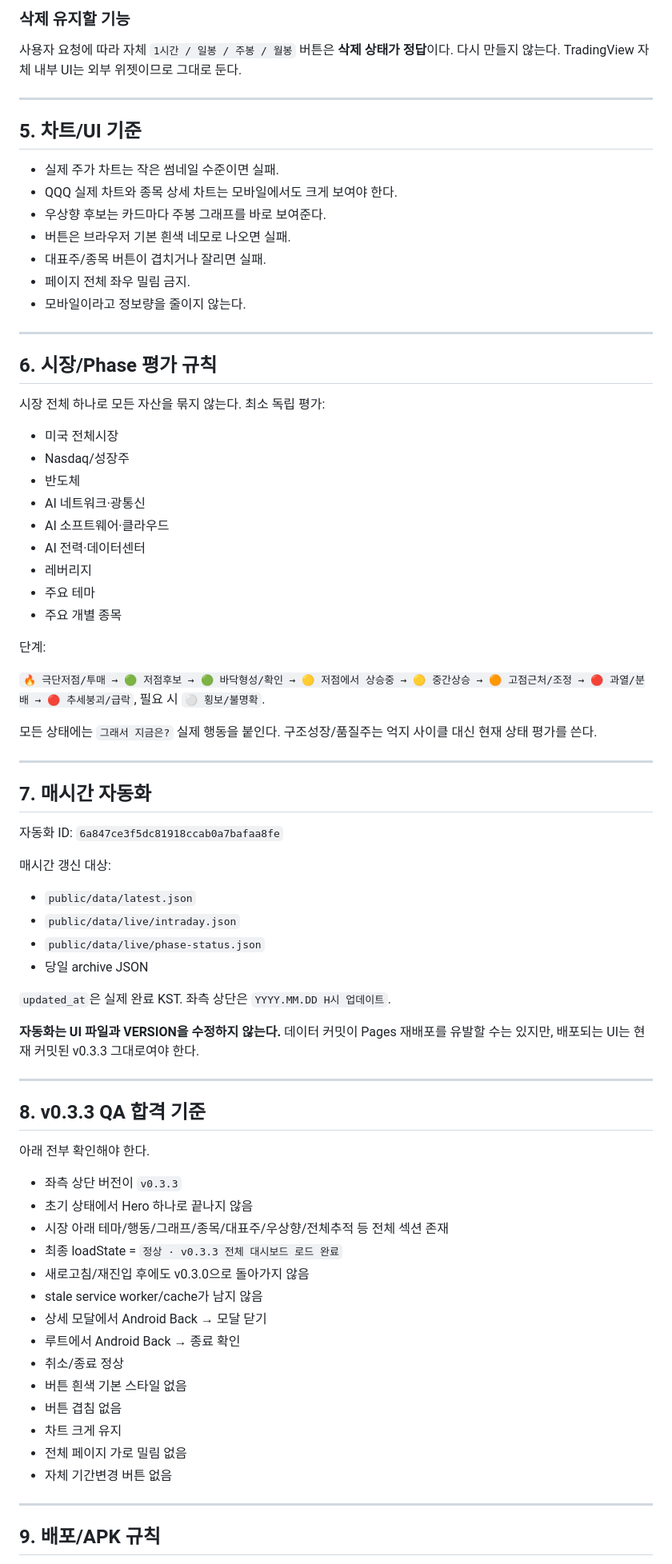
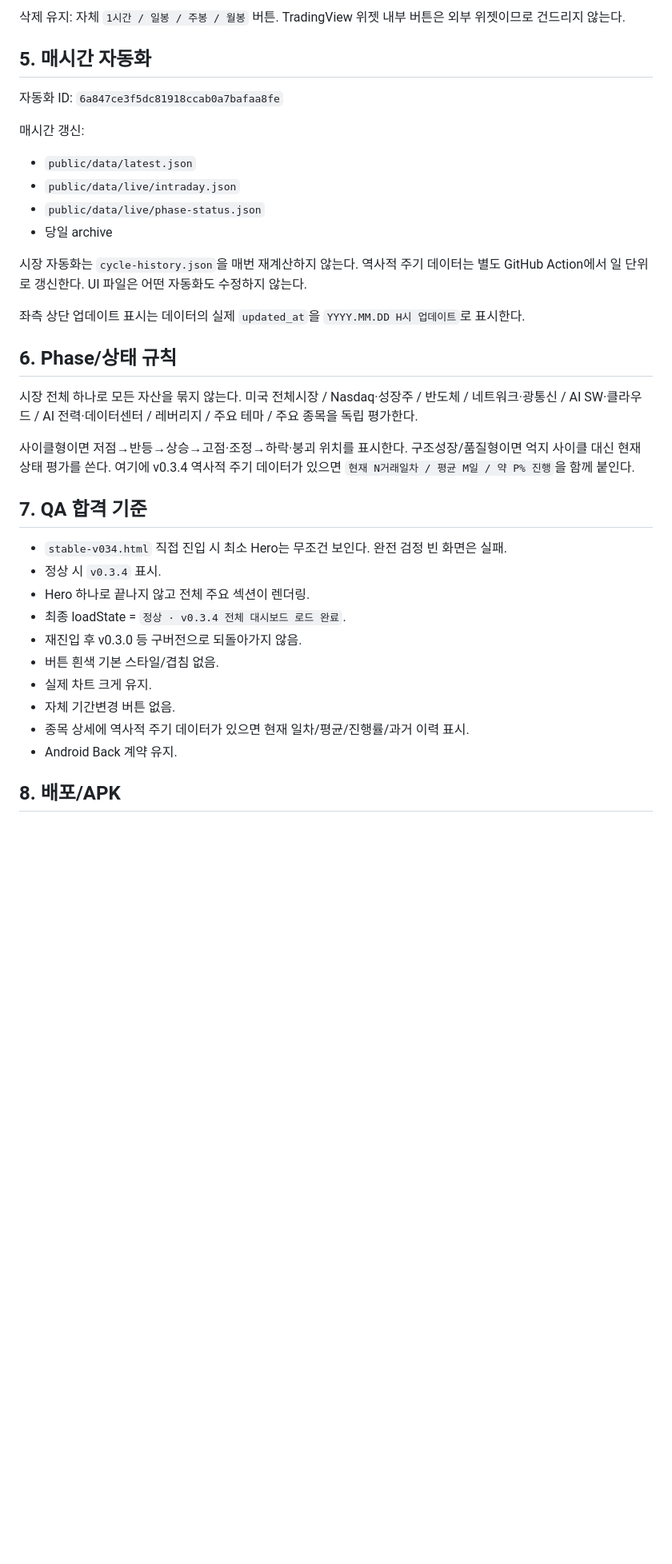
Before and after one commit to kimjae134679/stock, a Markdown page: ops/handoff/CURRENT.md, the part around one of its changes. Shown at 80% size. Rendered like a GitHub page; blank space fills up the shorter version.

Commit message:
Rewrite handoff for v0.3.4 stable entry and cycle history

```diff
--- a/ops/handoff/CURRENT.md
+++ b/ops/handoff/CURRENT.md
@@ -121,81 +99,38 @@ APK 빌드에서 `scripts/apply-android-branding.mjs`가 생성된 Android 프
 
-### 삭제 유지할 기능
+삭제 유지: 자체 `1시간 / 일봉 / 주봉 / 월봉` 버튼. TradingView 위젯 내부 버튼은 외부 위젯이므로 건드리지 않는다.
 
-사용자 요청에 따라 자체 `1시간 / 일봉 / 주봉 / 월봉` 버튼은 **삭제 상태가 정답**이다. 다시 만들지 않는다. TradingView 자체 내부 UI는 외부 위젯이므로 그대로 둔다.
-
----
-
-## 5. 차트/UI 기준
-
-- 실제 주가 차트는 작은 썸네일 수준이면 실패.
-- QQQ 실제 차트와 종목 상세 차트는 모바일에서도 크게 보여야 한다.
-- 우상향 후보는 카드마다 주봉 그래프를 바로 보여준다.
-- 버튼은 브라우저 기본 흰색 네모로 나오면 실패.
-- 대표주/종목 버튼이 겹치거나 잘리면 실패.
-- 페이지 전체 좌우 밀림 금지.
-- 모바일이라고 정보량을 줄이지 않는다.
-
----
-
-## 6. 시장/Phase 평가 규칙
-
-시장 전체 하나로 모든 자산을 묶지 않는다. 최소 독립 평가:
-
-- 미국 전체시장
-- Nasdaq/성장주
-- 반도체
-- AI 네트워크·광통신
-- AI 소프트웨어·클라우드
-- AI 전력·데이터센터
-- 레버리지
-- 주요 테마
-- 주요 개별 종목
-
-단계:
-
-`🔥 극단저점/투매 → 🟢 저점후보 → 🟢 바닥형성/확인 → 🟡 저점에서 상승중 → 🟡 중간상승 → 🟠 고점근처/조정 → 🔴 과열/분배 → 🔴 추세붕괴/급락`, 필요 시 `⚪ 횡보/불명확`.
-
-모든 상태에는 `그래서 지금은?` 실제 행동을 붙인다. 구조성장/품질주는 억지 사이클 대신 현재 상태 평가를 쓴다.
-
----
-
-## 7. 매시간 자동화
+## 5. 매시간 자동화
 
 자동화 ID: `6a847ce3f5dc81918ccab0a7bafaa8fe`
 
-매시간 갱신 대상:
-
+매시간 갱신:
 - `public/data/latest.json`
 - `public/data/live/intraday.json`
 - `public/data/live/phase-status.json`
-- 당일 archive JSON
+- 당일 archive
 
-`updated_at`은 실제 완료 KST. 좌측 상단은 `YYYY.MM.DD H시 업데이트`.
+시장 자동화는 `cycle-history.json`을 매번 재계산하지 않는다. 역사적 주기 데이터는 별도 GitHub Action에서 일 단위로 갱신한다. UI 파일은 어떤 자동화도 수정하지 않는다.
 
-**자동화는 UI 파일과 VERSION을 수정하지 않는다.** 데이터 커밋이 Pages 재배포를 유발할 수는 있지만, 배포되는 UI는 현재 커밋된 v0.3.3 그대로여야 한다.
+좌측 상단 업데이트 표시는 데이터의 실제 `updated_at`을 `YYYY.MM.DD H시 업데이트`로 표시한다.
 
----
+## 6. Phase/상태 규칙
 
-## 8. v0.3.3 QA 합격 기준
+시장 전체 하나로 모든 자산을 묶지 않는다. 미국 전체시장 / Nasdaq·성장주 / 반도체 / 네트워크·광통신 / AI SW·클라우드 / AI 전력·데이터센터 / 레버리지 / 주요 테마 / 주요 종목을 독립 평가한다.
 
-아래 전부 확인해야 한다.
+사이클형이면 저점→반등→상승→고점·조정→하락·붕괴 위치를 표시한다. 구조성장/품질형이면 억지 사이클 대신 현재 상태 평가를 쓴다. 여기에 v0.3.4 역사적 주기 데이터가 있으면 `현재 N거래일차 / 평균 M일 / 약 P% 진행`을 함께 붙인다.
 
-- 좌측 상단 버전이 `v0.3.3`
-- 초기 상태에서 Hero 하나로 끝나지 않음
-- 시장 아래 테마/행동/그래프/종목/대표주/우상향/전체추적 등 전체 섹션 존재
-- 최종 loadState = `정상 · v0.3.3 전체 대시보드 로드 완료`
-- 새로고침/재진입 후에도 v0.3.0으로 돌아가지 않음
-- stale service worker/cache가 남지 않음
-- 상세 모달에서 Android Back → 모달 닫기
-- 루트에서 Android Back → 종료 확인
-- 취소/종료 정상
-- 버튼 흰색 기본 스타일 없음
-- 버튼 겹침 없음
-- 차트 크게 유지
-- 전체 페이지 가로 밀림 없음
-- 자체 기간변경 버튼 없음
+## 7. QA 합격 기준
 
----
+- `stable-v034.html` 직접 진입 시 최소 Hero는 무조건 보인다. 완전 검정 빈 화면은 실패.
+- 정상 시 `v0.3.4` 표시.
+- Hero 하나로 끝나지 않고 전체 주요 섹션이 렌더링.
+- 최종 loadState = `정상 · v0.3.4 전체 대시보드 로드 완료`.
+- 재진입 후 v0.3.0 등 구버전으로 되돌아가지 않음.
+- 버튼 흰색 기본 스타일/겹침 없음.
+- 실제 차트 크게 유지.
+- 자체 기간변경 버튼 없음.
+- 종목 상세에 역사적 주기 데이터가 있으면 현재 일차/평균/진행률/과거 이력 표시.
+- Android Back 계약 유지.
 
-## 9. 배포/APK 규칙
+## 8. 배포/APK
 
```
Also changed, not shown: other parts of ops/handoff/CURRENT.md (+67 -96 lines).
